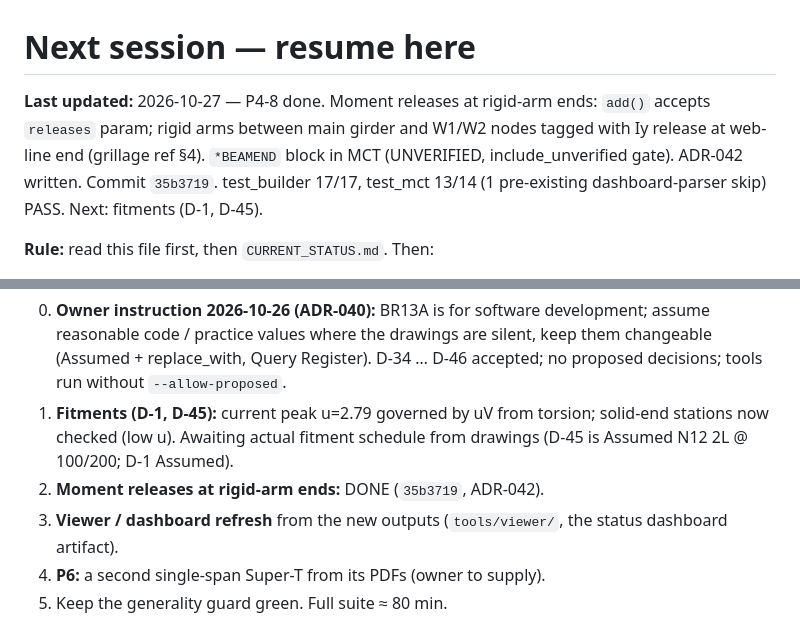
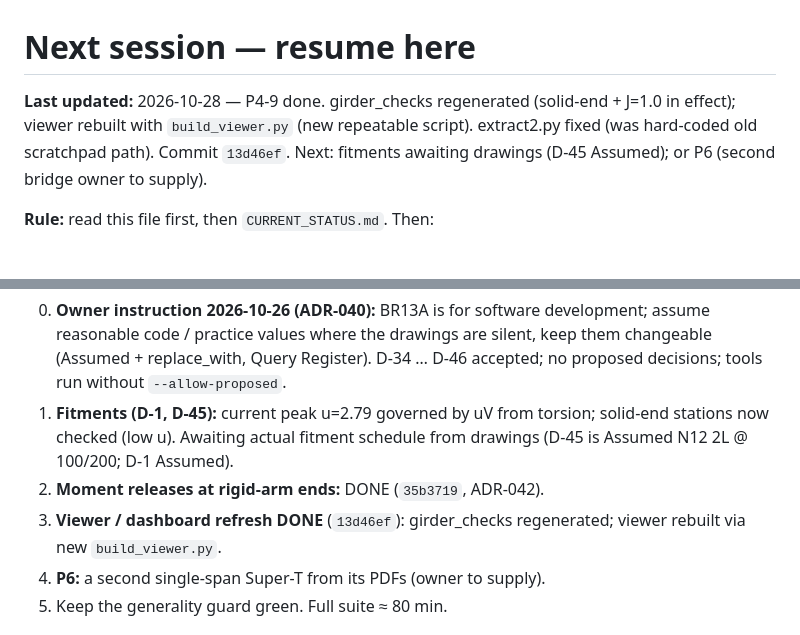
Before and after one commit to Masoud140/pdf2bim-platform, a Markdown page: docs/NEXT_SESSION.md, 2 parts joined by grey strips. GitHub-like rendering.

Commit message:
docs: NEXT_SESSION after P4-9 viewer refresh
Co-Authored-By: Claude Sonnet 4.6 <noreply@anthropic.com>
Claude-Session: https://claude.ai/code/session_01PvNvNMzpEoCEDxfUrmvNo7

```diff
--- a/docs/NEXT_SESSION.md
+++ b/docs/NEXT_SESSION.md
@@ -1,6 +1,6 @@
 # Next session — resume here
 
-**Last updated:** 2026-10-27 — P4-8 done. Moment releases at rigid-arm ends: `add()` accepts `releases` param; rigid arms between main girder and W1/W2 nodes tagged with Iy release at web-line end (grillage ref §4). `*BEAMEND` block in MCT (UNVERIFIED, include_unverified gate). ADR-042 written. Commit `35b3719`. test_builder 17/17, test_mct 13/14 (1 pre-existing dashboard-parser skip) PASS. Next: fitments (D-1, D-45).
+**Last updated:** 2026-10-28 — P4-9 done. girder_checks regenerated (solid-end + J=1.0 in effect); viewer rebuilt with `build_viewer.py` (new repeatable script). extract2.py fixed (was hard-coded old scratchpad path). Commit `13d46ef`. Next: fitments awaiting drawings (D-45 Assumed); or P6 (second bridge owner to supply).
 
 **Rule:** read this file first, then `CURRENT_STATUS.md`. Then:
 1. `git fetch`;
@@ -51,7 +51,7 @@ If this file and the repository disagree, the repository wins: fix this file. **
 0. **Owner instruction 2026-10-26 (ADR-040):** BR13A is for software development; assume reasonable code / practice values where the drawings are silent, keep them changeable (Assumed + replace_with, Query Register). D-34 … D-46 accepted; no proposed decisions; tools run without `--allow-proposed`.
 1. **Fitments (D-1, D-45):** current peak u=2.79 governed by uV from torsion; solid-end stations now checked (low u). Awaiting actual fitment schedule from drawings (D-45 is Assumed N12 2L @ 100/200; D-1 Assumed).
 2. **Moment releases at rigid-arm ends:** DONE (`35b3719`, ADR-042).
-3. **Viewer / dashboard refresh** from the new outputs (`tools/viewer/`, the status dashboard artifact).
+3. **Viewer / dashboard refresh DONE** (`13d46ef`): girder_checks regenerated; viewer rebuilt via new `build_viewer.py`.
 4. **P6:** a second single-span Super-T from its PDFs (owner to supply).
 5. Keep the generality guard green. Full suite ≈ 80 min.
 
```
